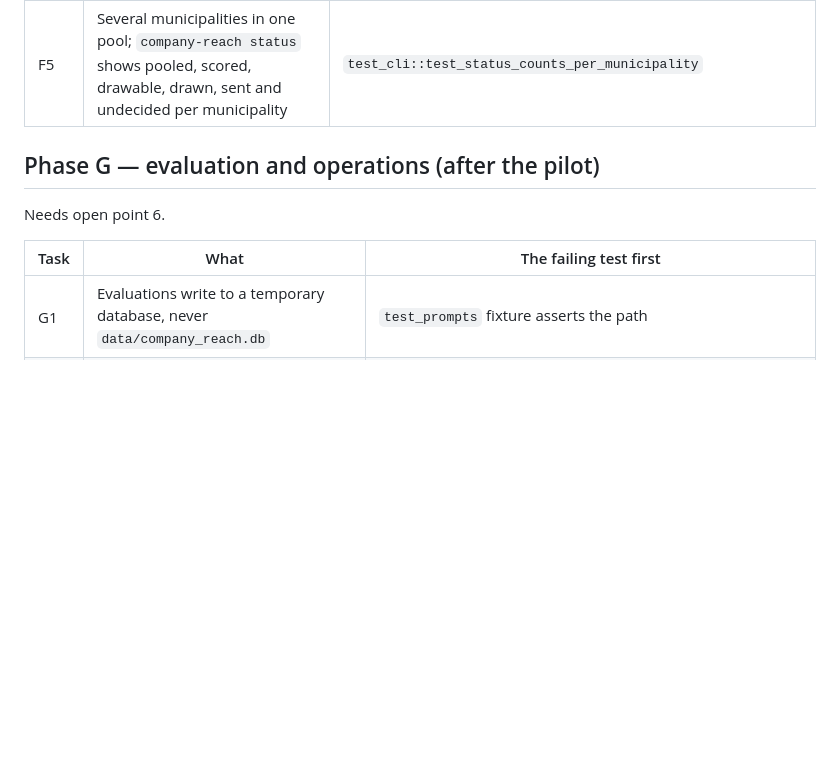
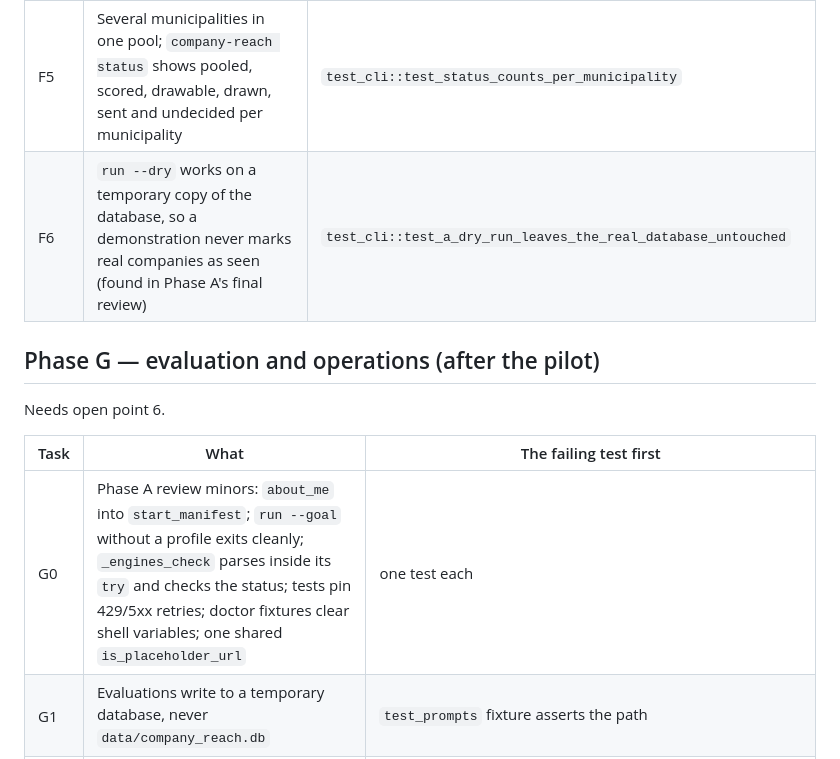
Before and after one commit to koray-kaya/company-reach, a Markdown page: docs/plans/2026-09-25-audit-fixes.md, the part around the change. Rendered like a GitHub page; blank space fills up the shorter version.

Commit message:
docs: plan gains the phase A review follow-ups
Co-Authored-By: Claude Opus 5.5 (1M context) <noreply@anthropic.com>

```diff
--- a/docs/plans/2026-09-25-audit-fixes.md
+++ b/docs/plans/2026-09-25-audit-fixes.md
@@ -768,6 +768,7 @@ Needs open point 5 (`tldextract`).
 | F3 | `screen_reason` is computed in `upsert_companies` at import; `screen` re-applies the rules to all rows and fails on zero rows | `test_pool_nodes::test_an_import_is_screened` |
 | F4 | `run --target N`: draw until N sendable, the pool is exhausted, or a batch cap is reached. `RECURSION_LIMIT` is derived from the cap | `test_graph::test_the_loop_runs_until_the_target` |
 | F5 | Several municipalities in one pool; `company-reach status` shows pooled, scored, drawable, drawn, sent and undecided per municipality | `test_cli::test_status_counts_per_municipality` |
+| F6 | `run --dry` works on a temporary copy of the database, so a demonstration never marks real companies as seen (found in Phase A's final review) | `test_cli::test_a_dry_run_leaves_the_real_database_untouched` |
 
 ## Phase G — evaluation and operations (after the pilot)
 
@@ -775,6 +776,7 @@ Needs open point 6.
 
 | Task | What | The failing test first |
 |---|---|---|
+| G0 | Phase A review minors: `about_me` into `start_manifest`; `run --goal` without a profile exits cleanly; `_engines_check` parses inside its `try` and checks the status; tests pin 429/5xx retries; doctor fixtures clear shell variables; one shared `is_placeholder_url` | one test each |
 | G1 | Evaluations write to a temporary database, never `data/company_reach.db` | `test_prompts` fixture asserts the path |
 | G2 | Scoring evaluation: three trials, spread reported, the production decision (score ≥ 7 against human ≥ 6: precision, recall) asserted with a margin; results appended to `data/evals/results.jsonl` | the evaluation itself (opt-in) |
 | G3 | A contact-choice and recommend evaluation on fictional fixtures (no model) | `test_find_contact` table over the golden subset |
```
